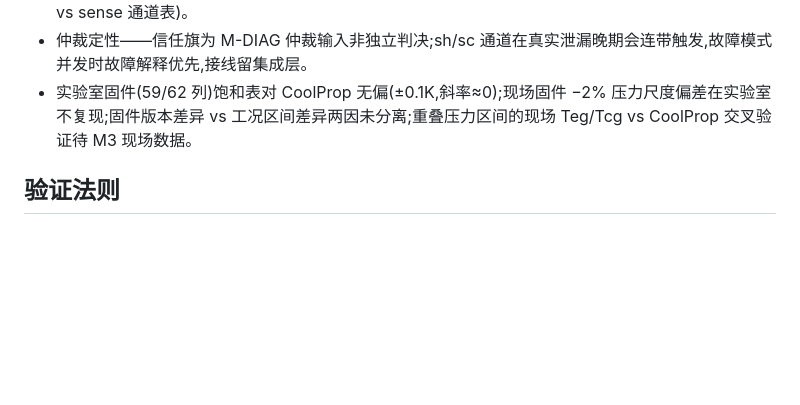
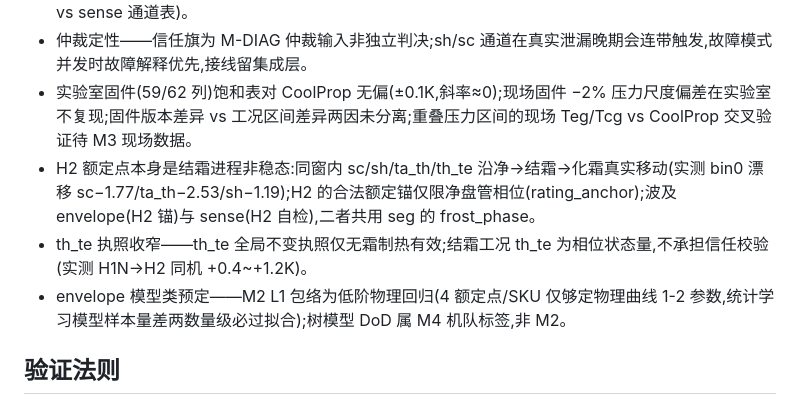
Before and after one commit to yhai3596/hvactool, a Markdown page: IOT/fdd/CLAUDE.md, the part around the change. Rendered like a GitHub page; blank space fills up the shorter version.

Commit message:
docs: lock H2 frost-process finding, th_te license narrowing, envelope model-class predetermination

```diff
--- a/IOT/fdd/CLAUDE.md
+++ b/IOT/fdd/CLAUDE.md
@@ -29,6 +29,9 @@
 - 架构原则——尺与被测物分离:M-FEAT 在某模式注册为特征的量,禁止在该模式充当 sense 不变量;通道表带模式门,新建通道强制对注册表交叉核对;本条源于 th_te 事件(Project 侧成文矛盾,铁律 9/注册表 vs sense 通道表)。
 - 仲裁定性——信任旗为 M-DIAG 仲裁输入非独立判决;sh/sc 通道在真实泄漏晚期会连带触发,故障模式并发时故障解释优先,接线留集成层。
 - 实验室固件(59/62 列)饱和表对 CoolProp 无偏(±0.1K,斜率≈0);现场固件 −2% 压力尺度偏差在实验室不复现;固件版本差异 vs 工况区间差异两因未分离;重叠压力区间的现场 Teg/Tcg vs CoolProp 交叉验证待 M3 现场数据。
+- H2 额定点本身是结霜进程非稳态:同窗内 sc/sh/ta_th/th_te 沿净→结霜→化霜真实移动(实测 bin0 漂移 sc−1.77/ta_th−2.53/sh−1.19);H2 的合法额定锚仅限净盘管相位(rating_anchor);波及 envelope(H2 锚)与 sense(H2 自检),二者共用 seg 的 frost_phase。
+- th_te 执照收窄——th_te 全局不变执照仅无霜制热有效;结霜工况 th_te 为相位状态量,不承担信任校验(实测 H1N→H2 同机 +0.4~+1.2K)。
+- envelope 模型类预定——M2 L1 包络为低阶物理回归(4 额定点/SKU 仅够定物理曲线 1-2 参数,统计学习模型样本量差两数量级必过拟合);树模型 DoD 属 M4 机队标签,非 M2。
 
 ## 验证法则
 
```
